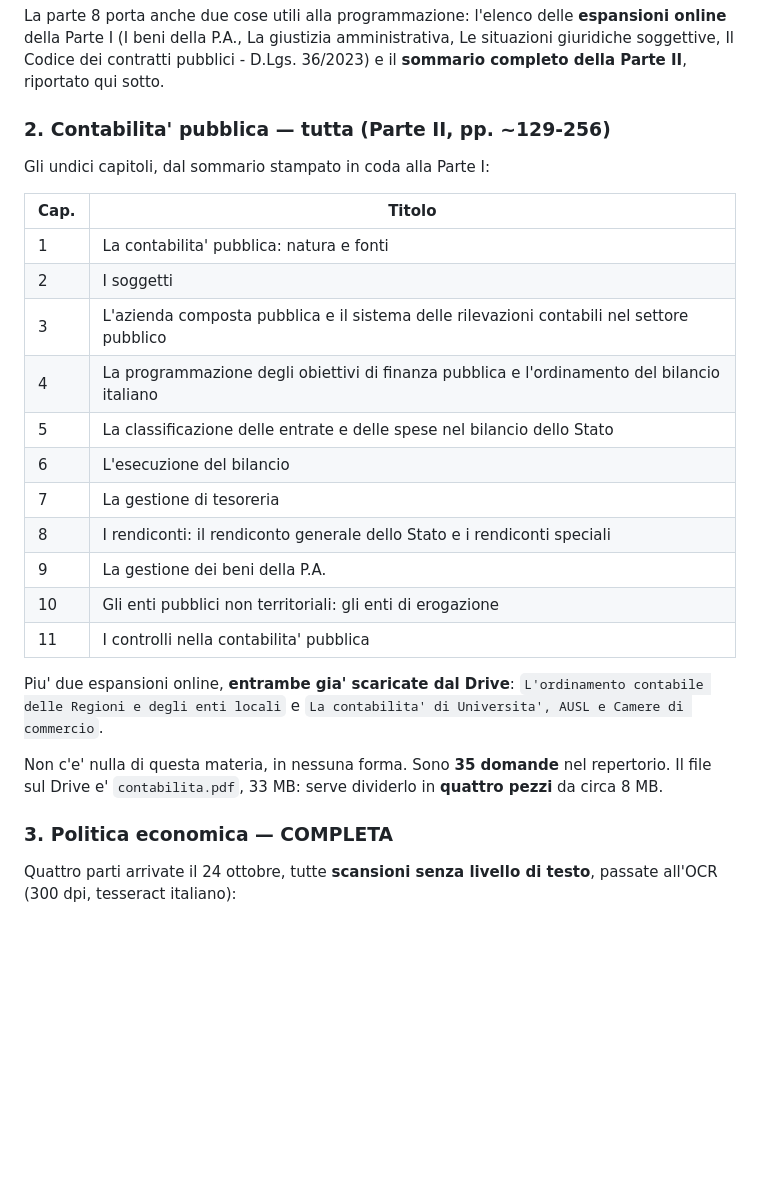
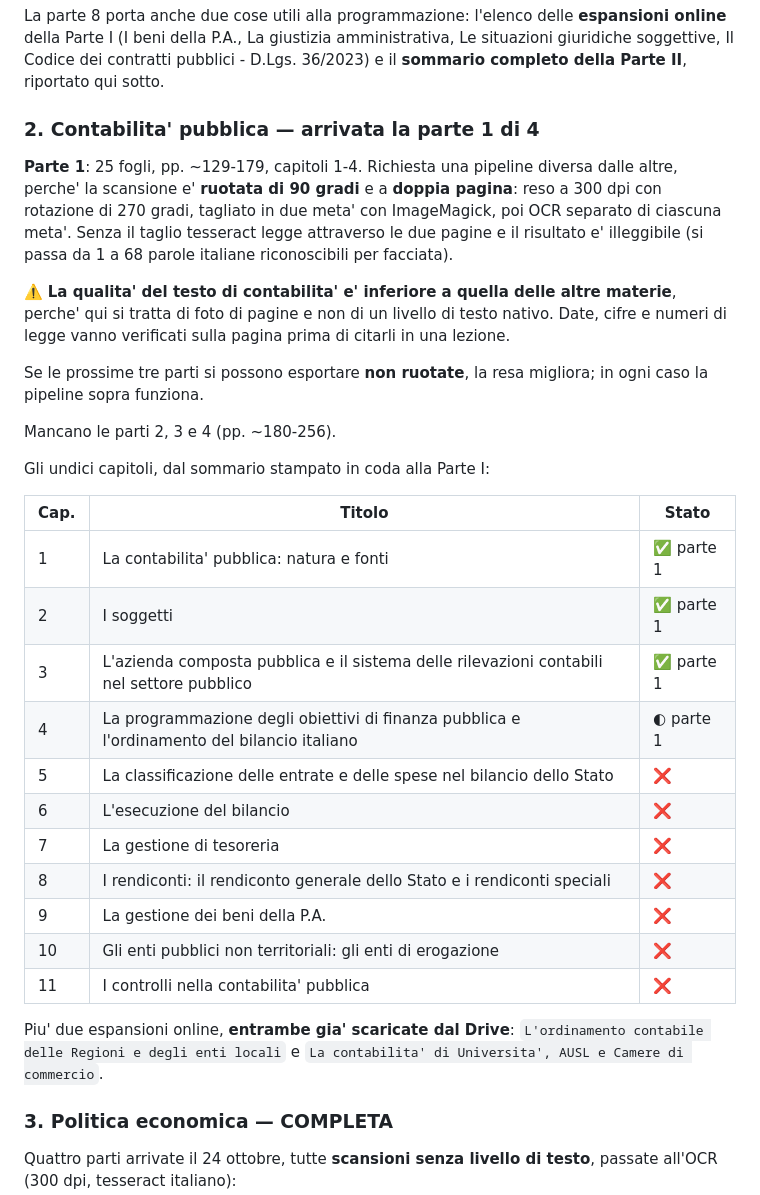
Before and after one commit to Valter90165/gitcourse, a Markdown page: concorso-294/materiali-da-caricare.md, the part around the change. GitHub-like rendering; blank space fills up the shorter version.

Commit message:
Apre contabilita' pubblica con la parte 1 e una pipeline dedicata
Venticinque fogli, pp. 129-179 circa, capitoli 1-4. La scansione e'
ruotata di novanta gradi e a doppia pagina, quindi il percorso usato per
le altre materie non funziona: va resa a 300 dpi con rotazione di 270,
tagliata in due meta' e passata al riconoscimento ottico una meta' per
volta. Senza il taglio tesseract legge attraverso le due pagine e la resa
crolla da 68 a una parola italiana riconoscibile per facciata.

Il testo di questa materia resta comunque meno affidabile di quello delle
altre, che hanno un livello di testo nativo: date, cifre e numeri di
legge andranno verificati sulla pagina prima di finire in una lezione. La
scheda riporta ora lo stato capitolo per capitolo.

Co-Authored-By: Claude Opus 5 <noreply@anthropic.com>
Claude-Session: https://claude.ai/code/session_01CDC5EBkKL9c2Q9yywK6jKA

```diff
--- a/concorso-294/materiali-da-caricare.md
+++ b/concorso-294/materiali-da-caricare.md
@@ -48,31 +48,45 @@ amministrativa, Le situazioni giuridiche soggettive, Il Codice dei
 contratti pubblici - D.Lgs. 36/2023) e il **sommario completo della
 Parte II**, riportato qui sotto.
 
-### 2. Contabilita' pubblica — tutta (Parte II, pp. ~129-256)
+### 2. Contabilita' pubblica — arrivata la parte 1 di 4
+
+**Parte 1**: 25 fogli, pp. ~129-179, capitoli 1-4. Richiesta una pipeline
+diversa dalle altre, perche' la scansione e' **ruotata di 90 gradi** e a
+**doppia pagina**: reso a 300 dpi con rotazione di 270 gradi, tagliato in
+due meta' con ImageMagick, poi OCR separato di ciascuna meta'. Senza il
+taglio tesseract legge attraverso le due pagine e il risultato e'
+illeggibile (si passa da 1 a 68 parole italiane riconoscibili per
+facciata).
+
+⚠️ **La qualita' del testo di contabilita' e' inferiore a quella delle
+altre materie**, perche' qui si tratta di foto di pagine e non di un
+livello di testo nativo. Date, cifre e numeri di legge vanno verificati
+sulla pagina prima di citarli in una lezione.
+
+Se le prossime tre parti si possono esportare **non ruotate**, la resa
+migliora; in ogni caso la pipeline sopra funziona.
+
+Mancano le parti 2, 3 e 4 (pp. ~180-256).
 
 Gli undici capitoli, dal sommario stampato in coda alla Parte I:
 
-| Cap. | Titolo |
-|---|---|
-| 1 | La contabilita' pubblica: natura e fonti |
-| 2 | I soggetti |
-| 3 | L'azienda composta pubblica e il sistema delle rilevazioni contabili nel settore pubblico |
-| 4 | La programmazione degli obiettivi di finanza pubblica e l'ordinamento del bilancio italiano |
-| 5 | La classificazione delle entrate e delle spese nel bilancio dello Stato |
-| 6 | L'esecuzione del bilancio |
-| 7 | La gestione di tesoreria |
-| 8 | I rendiconti: il rendiconto generale dello Stato e i rendiconti speciali |
-| 9 | La gestione dei beni della P.A. |
-| 10 | Gli enti pubblici non territoriali: gli enti di erogazione |
-| 11 | I controlli nella contabilita' pubblica |
+| Cap. | Titolo | Stato |
+|---|---|---|
+| 1 | La contabilita' pubblica: natura e fonti | ✅ parte 1 |
+| 2 | I soggetti | ✅ parte 1 |
+| 3 | L'azienda composta pubblica e il sistema delle rilevazioni contabili nel settore pubblico | ✅ parte 1 |
+| 4 | La programmazione degli obiettivi di finanza pubblica e l'ordinamento del bilancio italiano | ◐ parte 1 |
+| 5 | La classificazione delle entrate e delle spese nel bilancio dello Stato | ❌ |
+| 6 | L'esecuzione del bilancio | ❌ |
+| 7 | La gestione di tesoreria | ❌ |
+| 8 | I rendiconti: il rendiconto generale dello Stato e i rendiconti speciali | ❌ |
+| 9 | La gestione dei beni della P.A. | ❌ |
+| 10 | Gli enti pubblici non territoriali: gli enti di erogazione | ❌ |
+| 11 | I controlli nella contabilita' pubblica | ❌ |
 
 Piu' due espansioni online, **entrambe gia' scaricate dal Drive**:
 `L'ordinamento contabile delle Regioni e degli enti locali` e
 `La contabilita' di Universita', AUSL e Camere di commercio`.
-
-Non c'e' nulla di questa materia, in nessuna forma. Sono **35 domande**
-nel repertorio. Il file sul Drive e' `contabilita.pdf`, 33 MB: serve
-dividerlo in **quattro pezzi** da circa 8 MB.
 
 ### 3. Politica economica — COMPLETA
 
```
